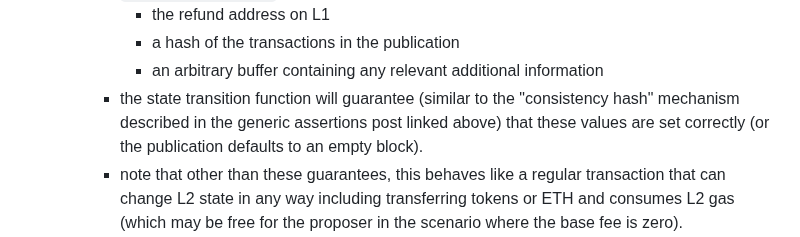
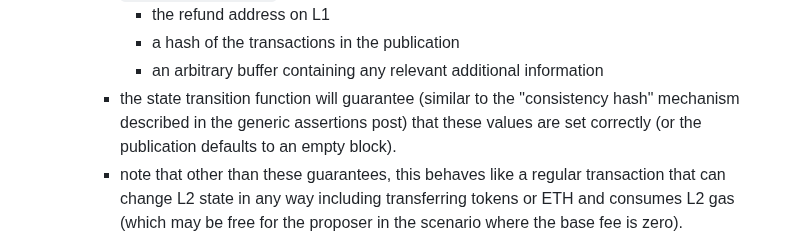
Before and after one commit to OpenZeppelin/minimal-rollup, a Markdown page: documentation/Taiko Fee Proposal.md, the part around the change. Rendered like a GitHub page.

Commit message:
Remove "linked above" clause. It is no longer linked in this version

```diff
--- a/documentation/Taiko Fee Proposal.md
+++ b/documentation/Taiko Fee Proposal.md
@@ -41,7 +41,7 @@ I will first describe my suggested proposal, and then explain the rationale.
             - the refund address on L1
             - a hash of the transactions in the publication
             - an arbitrary buffer containing any relevant additional information
-        - the state transition function will guarantee (similar to the "consistency hash" mechanism described in the generic assertions post linked above) that these values are set correctly (or the publication defaults to an empty block).
+        - the state transition function will guarantee (similar to the "consistency hash" mechanism described in the generic assertions post) that these values are set correctly (or the publication defaults to an empty block).
         - note that other than these guarantees, this behaves like a regular transaction that can change L2 state in any way including transferring tokens or ETH and consumes L2 gas (which may be free for the proposer in the scenario where the base fee is zero).
     - The L2 address represents a prover, and the `validatePublication` function will ensure the prover is willing to prove that publication. It could be designed (but this is not enforced) so that:
         - it sends the liveness bond minus its chosen fee to the proposer
```
